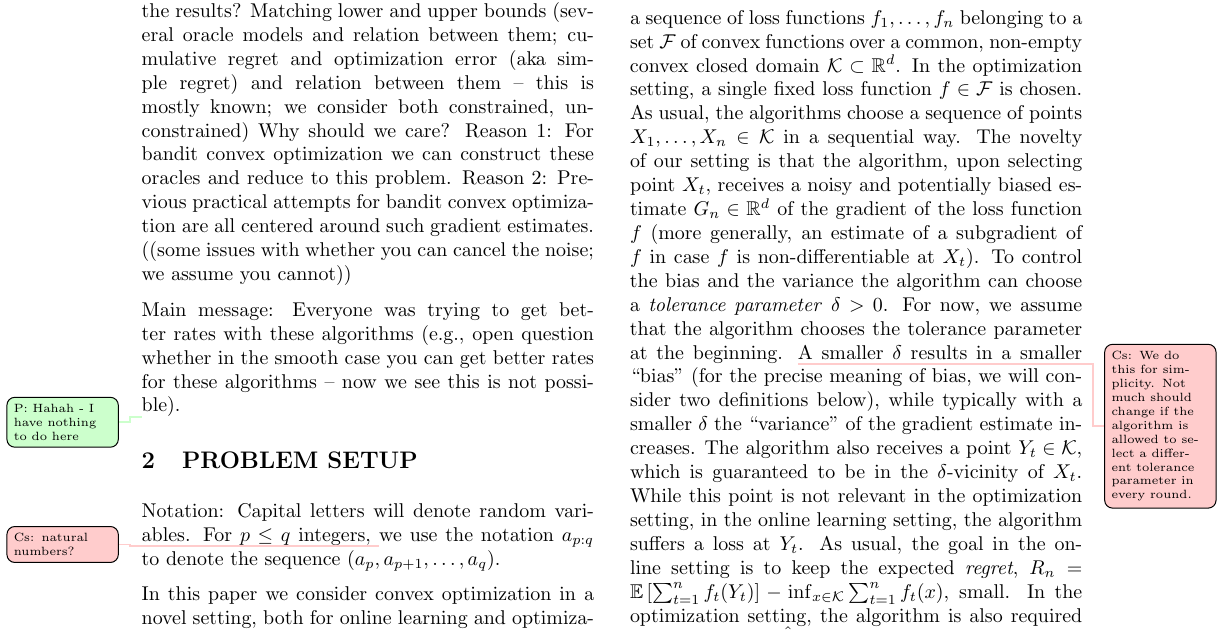
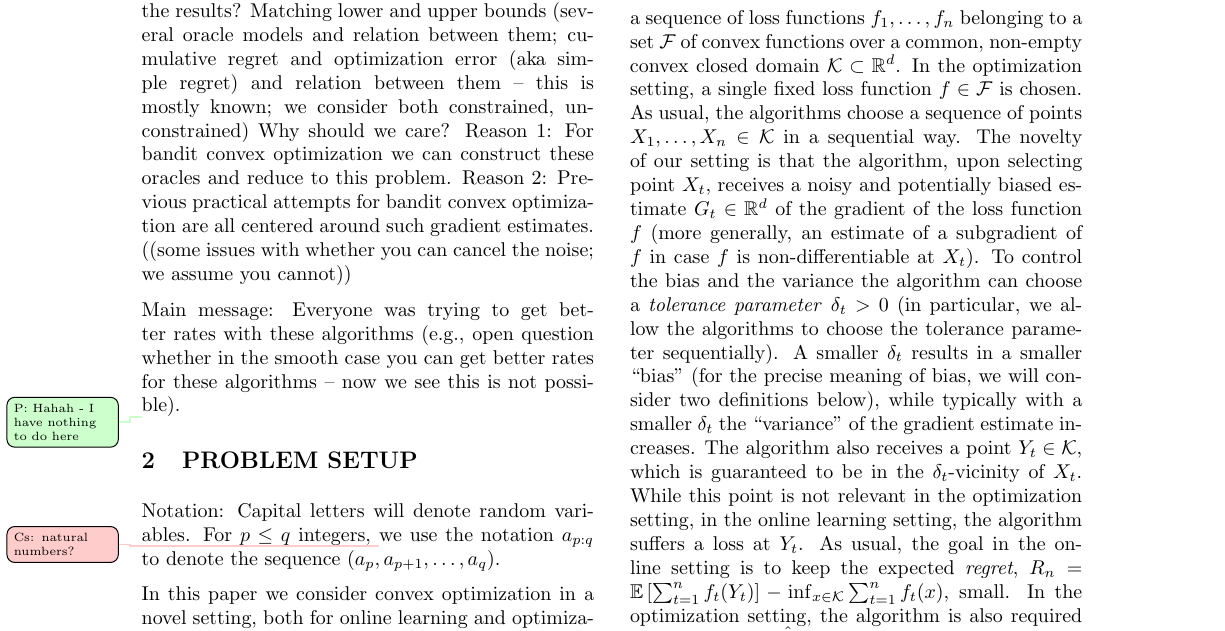
Before and after one commit to Szepi/OptWithGradOracle, a LaTeX paper (bgo.tex, which reads problem.tex): part of page 1 of 18, cut so that both start at the same text. Compiled offline with pdfLaTeX.

Commit message:
moving applications and allowing sequentially chosen tolerance parameters

```diff
--- a/problem.tex
+++ b/problem.tex
@@ -21,18 +21,22 @@ In the online setting, the environment chooses a sequence of loss functions $f_1
 In the optimization setting, a single fixed loss function $f\in \cF$ is chosen.
 As usual, the algorithms choose a sequence of points $X_1,\dots,X_n\in \cK$ in a sequential way.
 The novelty of our setting is that the algorithm, upon selecting point $X_t$, receives
-a noisy and potentially biased estimate $G_n\in \R^d$
-of the gradient of the loss function $f$ (more generally, an estimate of a subgradient of $f$ in case $f$ is non-differentiable at $X_t$).
-To control the bias and the variance the algorithm can choose a \emph{tolerance parameter} $\delta>0$.
-For now, we assume that the algorithm chooses the tolerance parameter at the beginning. \todoc{We do this for simplicity. Not much should change if the algorithm is allowed to select a different tolerance parameter in every round.}
-A smaller $\delta$ results in a smaller ``bias'' (for the precise meaning of bias, we will consider two definitions below), while typically with a smaller $\delta$ the ``variance'' of the gradient estimate increases.
-The algorithm also receives a point $Y_t\in \cK$, which is guaranteed to be in the $\delta$-vicinity of $X_t$. While this point is not relevant in the optimization setting, in the online learning setting, the algorithm suffers a loss at $Y_t$.
+a noisy and potentially biased estimate $G_t\in \R^d$
+of the gradient of the loss function $f$
+(more generally, an estimate of a subgradient of $f$ in case $f$ is non-differentiable at $X_t$).
+To control the bias and the variance the algorithm can choose a \emph{tolerance parameter} $\delta_t>0$
+(in particular, we allow the algorithms to choose the tolerance parameter sequentially).
+A smaller $\delta_t$ results in a smaller ``bias'' (for the precise meaning of bias, we will consider two definitions below), while typically with a smaller $\delta_t$ the ``variance'' of the gradient estimate increases.
+The algorithm also receives a point $Y_t\in \cK$, which is guaranteed to be in the $\delta_t$-vicinity of $X_t$.
+While this point is not relevant in the optimization setting, in the online learning setting,
+the algorithm suffers a loss at $Y_t$.
 As usual, the goal in the online setting is to keep the expected \emph{regret},
 	$R_n =\EE{ \sum_{t=1}^n f_t(Y_t)} - \inf_{x\in \cK} \sum_{t=1}^n f_t(x)$,
 small.
 In the optimization setting, the algorithm is also required to select a point $\hat{X}_n\in \cK$ once
 the $n$th round is over (in both settings, $n$ is given to the algorithms)
-and the algorithm's performance is quantified using the \emph{optimization error}, $\Delta_n = \EE{f(\hat{X}_n)} - \inf_{x\in \cK} f(x) $.
+and the algorithm's performance is quantified using the \emph{optimization error},
+$\Delta_n = \EE{f(\hat{X}_n)} - \inf_{x\in \cK} f(x) $.
 
 The main novelty of the model is that the information flow between the algorithm and the environment is controlled by the gradient estimation oracle. As we shall see, numerous existing approaches to online learning and optimization based on noisy pointwise information fit this framework.
 
```
Also changed, not shown: bgo.tex (+4 -4 lines).
